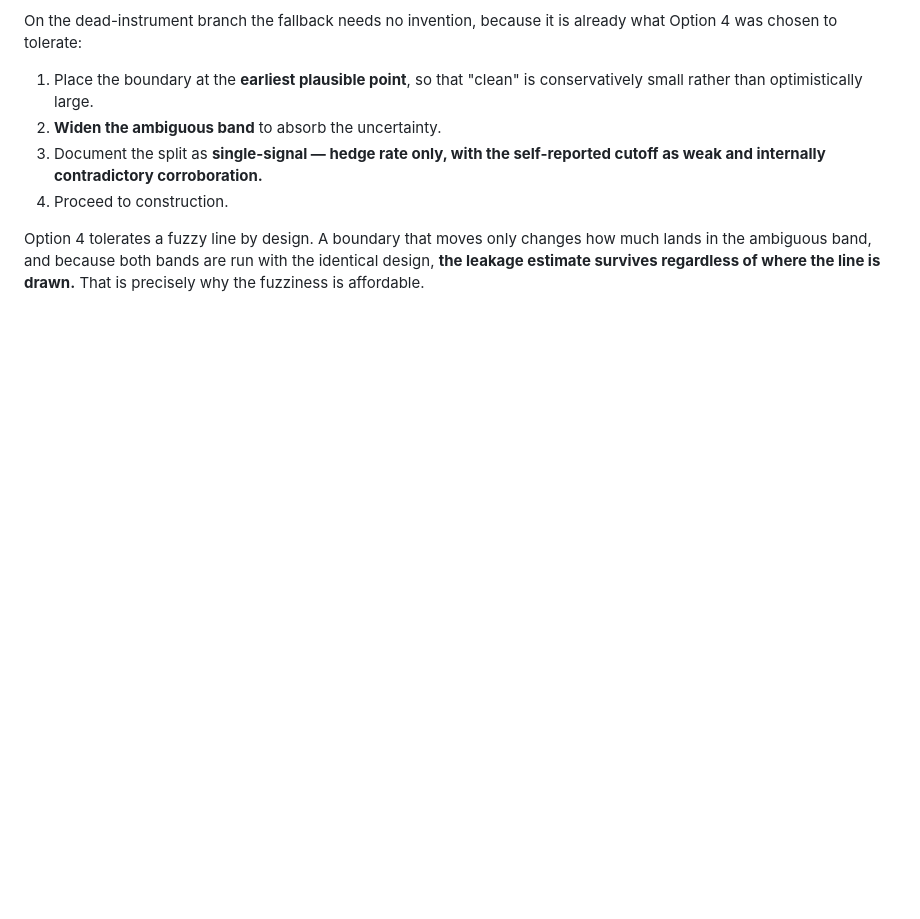
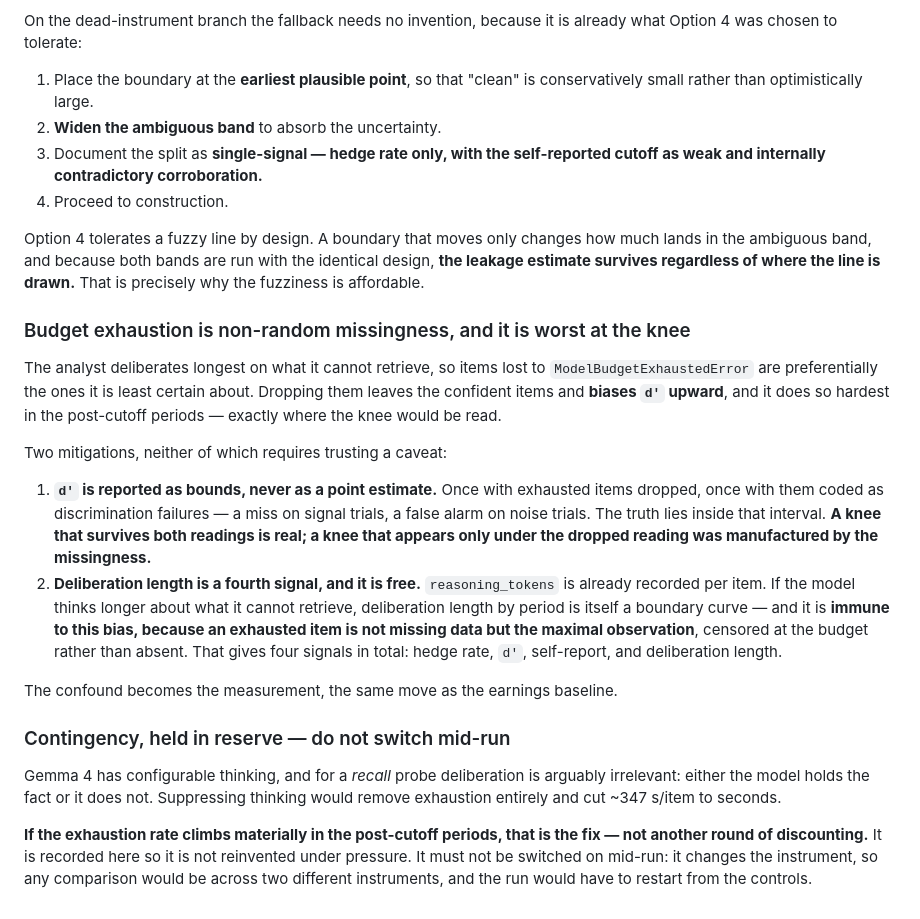
Before and after one commit to kamil-shirinov/M.A.P., a Markdown page: docs/decisions/0018-corpus-band-and-panel-shape.md, the part around the change. Drawn GitHub-style; blank space fills up the shorter version.

Commit message:
Bound the exhaustion bias and make deliberation the fourth signal
Budget exhaustion is non-random missingness and it is worst exactly where the knee
would be read: the model deliberates longest on what it cannot retrieve, so
dropping exhausted items keeps the confident ones and biases d' upward.

d' is therefore reported as bounds -- exhausted dropped, and exhausted coded as
discrimination failure -- so a knee that appears only under the dropped reading is
visibly manufactured by the missingness rather than silently believed.

The cause is also the cure: reasoning_tokens is already recorded, an exhausted item
is the maximal observation rather than absent data, and deliberation length by
period is a fourth curve immune to this bias. Four signals now: hedge rate, d',
self-report, deliberation length.

Records the Gemma configurable-thinking contingency in reserve, with the explicit
constraint that switching it mid-run changes the instrument and forces a restart
from the controls.

Co-Authored-By: Claude Opus 5 <noreply@anthropic.com>

```diff
--- a/docs/decisions/0018-corpus-band-and-panel-shape.md
+++ b/docs/decisions/0018-corpus-band-and-panel-shape.md
@@ -245,3 +245,38 @@ Option 4 tolerates a fuzzy line by design. A boundary that moves only changes ho
 much lands in the ambiguous band, and because both bands are run with the identical
 design, **the leakage estimate survives regardless of where the line is drawn.**
 That is precisely why the fuzziness is affordable.
+
+### Budget exhaustion is non-random missingness, and it is worst at the knee
+
+The analyst deliberates longest on what it cannot retrieve, so items lost to
+`ModelBudgetExhaustedError` are preferentially the ones it is least certain about.
+Dropping them leaves the confident items and **biases `d'` upward**, and it does so
+hardest in the post-cutoff periods — exactly where the knee would be read.
+
+Two mitigations, neither of which requires trusting a caveat:
+
+1. **`d'` is reported as bounds, never as a point estimate.** Once with exhausted
+   items dropped, once with them coded as discrimination failures — a miss on
+   signal trials, a false alarm on noise trials. The truth lies inside that
+   interval. **A knee that survives both readings is real; a knee that appears only
+   under the dropped reading was manufactured by the missingness.**
+2. **Deliberation length is a fourth signal, and it is free.** `reasoning_tokens`
+   is already recorded per item. If the model thinks longer about what it cannot
+   retrieve, deliberation length by period is itself a boundary curve — and it is
+   **immune to this bias, because an exhausted item is not missing data but the
+   maximal observation**, censored at the budget rather than absent. That gives
+   four signals in total: hedge rate, `d'`, self-report, and deliberation length.
+
+The confound becomes the measurement, the same move as the earnings baseline.
+
+### Contingency, held in reserve — do not switch mid-run
+
+Gemma 4 has configurable thinking, and for a *recall* probe deliberation is
+arguably irrelevant: either the model holds the fact or it does not. Suppressing
+thinking would remove exhaustion entirely and cut ~347 s/item to seconds.
+
+**If the exhaustion rate climbs materially in the post-cutoff periods, that is the
+fix — not another round of discounting.** It is recorded here so it is not
+reinvented under pressure. It must not be switched on mid-run: it changes the
+instrument, so any comparison would be across two different instruments, and the
+run would have to restart from the controls.
```
